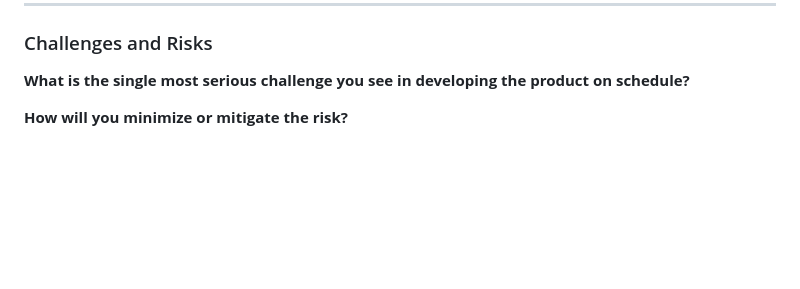
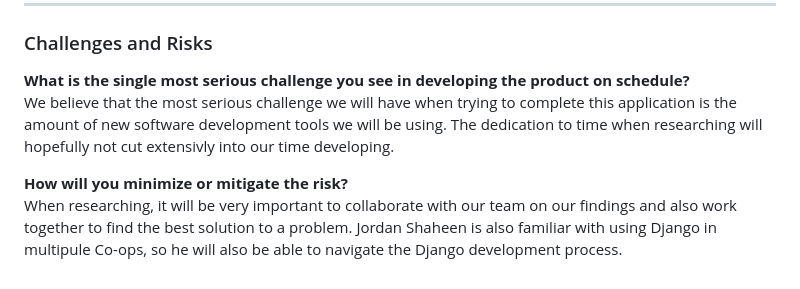
Before and after one commit to EECE3093C/team-project-python, a Markdown page: readme.md, the part around one of its changes. Drawn GitHub-style; blank space fills up the shorter version.

```diff
--- a/readme.md
+++ b/readme.md
@@ -62,5 +62,7 @@ _________________________
 
 ### Challenges and Risks
 __What is the single most serious challenge you see in developing the product on schedule?__<br>
+We believe that the most serious challenge we will have when trying to complete this application is the amount of new software development tools we will be using.  The dedication to time when researching will hopefully not cut extensivly into our time developing.
 
 __How will you minimize or mitigate the risk?__<br>
+When researching, it will be very important to collaborate with our team on our findings and also work together to find the best solution to a problem.  Jordan Shaheen is also familiar with using Django in multipule Co-ops, so he will also be able to navigate the Django development process.
```
Also changed, not shown: other parts of readme.md (+1 -1 lines).
